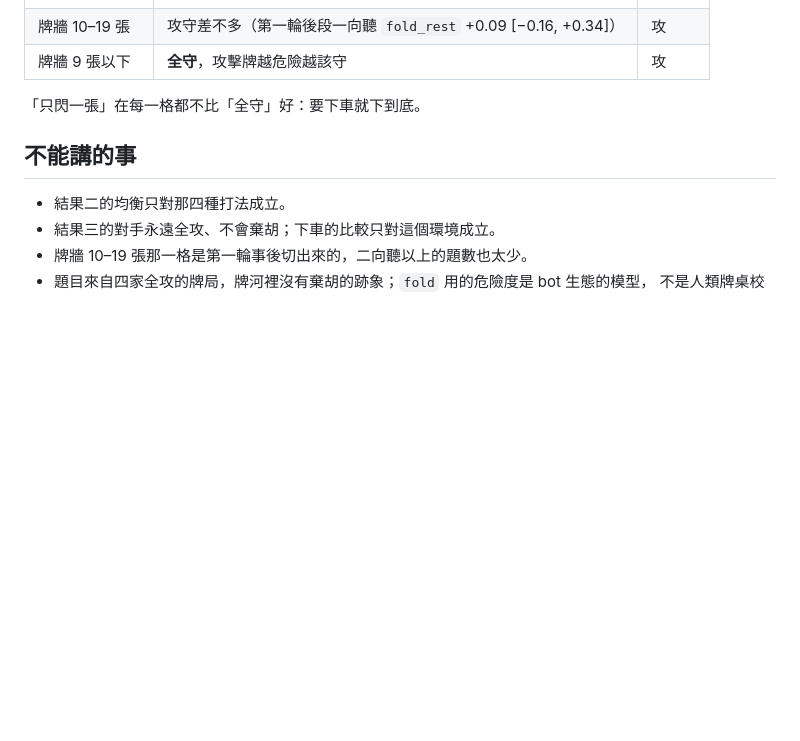
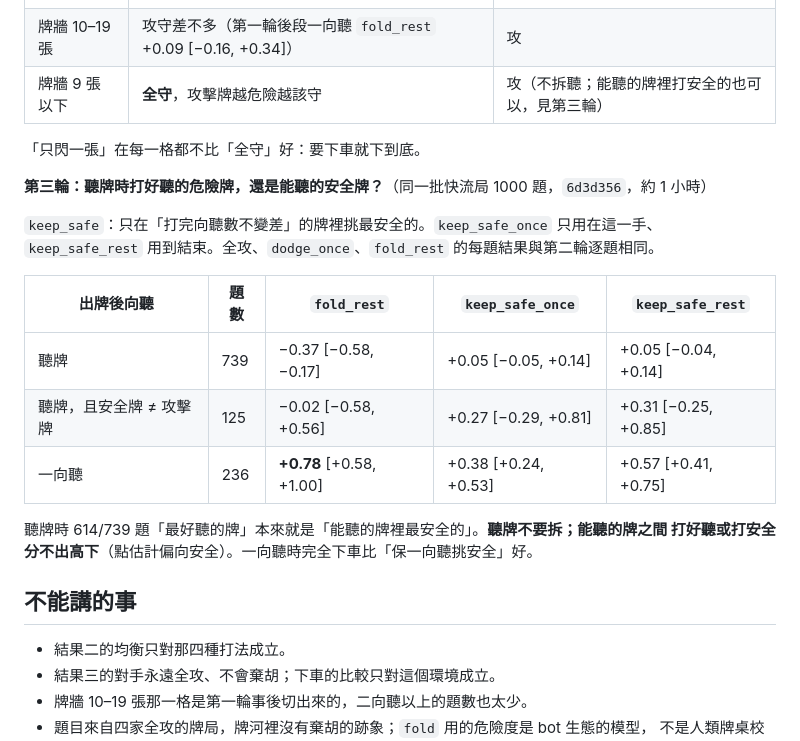
Before and after one commit to YuHsunWang/gto_mahjong, a Markdown page: docs/midgame-attack-defense.md, the part around the change. GitHub-like rendering; blank space fills up the shorter version.

Commit message:
docs: add the stay-tenpai-safe comparison to the get-off results
Verification: grep -c "第三輪" docs/midgame-attack-defense.md -> 2

Co-Authored-By: Claude Opus 5.5 <noreply@anthropic.com>
Claude-Session: https://claude.ai/code/session_013gKNqby48g1T4tU9hdi5sm

```diff
--- a/docs/midgame-attack-defense.md
+++ b/docs/midgame-attack-defense.md
@@ -110,9 +110,23 @@ python scripts/midgame_deviation_check.py --cases 416 --sims 100 --seed 1 --base
 |---|---|---|
 | 牌牆 20 張以上 | 攻 | 攻 |
 | 牌牆 10–19 張 | 攻守差不多（第一輪後段一向聽 `fold_rest` +0.09 [−0.16, +0.34]） | 攻 |
-| 牌牆 9 張以下 | **全守**，攻擊牌越危險越該守 | 攻 |
+| 牌牆 9 張以下 | **全守**，攻擊牌越危險越該守 | 攻（不拆聽；能聽的牌裡打安全的也可以，見第三輪） |
 
 「只閃一張」在每一格都不比「全守」好：要下車就下到底。
+
+**第三輪：聽牌時打好聽的危險牌，還是能聽的安全牌？**（同一批快流局 1000 題，`6d3d356`，約 1 小時）
+
+`keep_safe`：只在「打完向聽數不變差」的牌裡挑最安全的。`keep_safe_once` 只用在這一手、
+`keep_safe_rest` 用到結束。全攻、`dodge_once`、`fold_rest` 的每題結果與第二輪逐題相同。
+
+| 出牌後向聽 | 題數 | `fold_rest` | `keep_safe_once` | `keep_safe_rest` |
+|---|---|---|---|---|
+| 聽牌 | 739 | −0.37 [−0.58, −0.17] | +0.05 [−0.05, +0.14] | +0.05 [−0.04, +0.14] |
+| 聽牌，且安全牌 ≠ 攻擊牌 | 125 | −0.02 [−0.58, +0.56] | +0.27 [−0.29, +0.81] | +0.31 [−0.25, +0.85] |
+| 一向聽 | 236 | **+0.78** [+0.58, +1.00] | +0.38 [+0.24, +0.53] | +0.57 [+0.41, +0.75] |
+
+聽牌時 614/739 題「最好聽的牌」本來就是「能聽的牌裡最安全的」。**聽牌不要拆；能聽的牌之間
+打好聽或打安全分不出高下**（點估計偏向安全）。一向聽時完全下車比「保一向聽挑安全」好。
 
 ## 不能講的事
 
```
